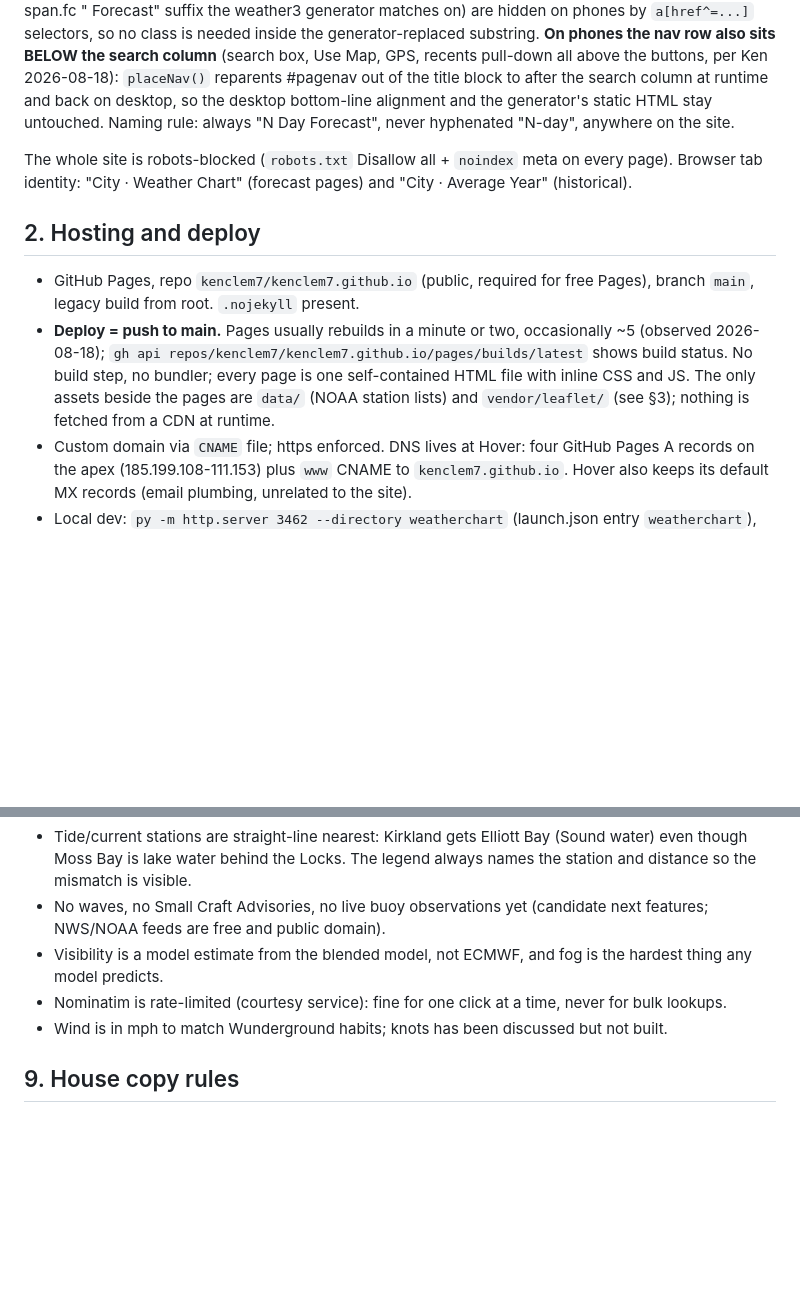
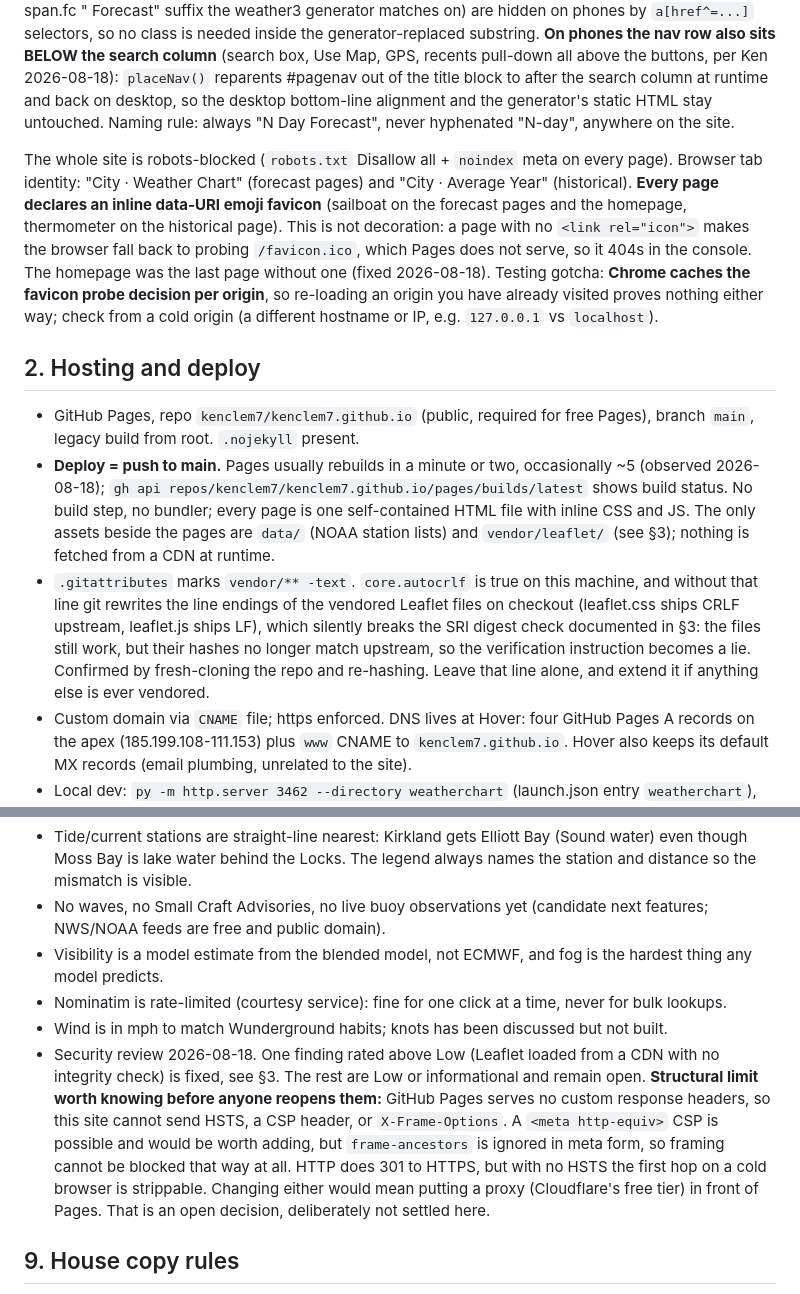
Before and after one commit to kenclem7/kenclem7.github.io, a Markdown page: DESIGN.md, 2 parts joined by grey strips. Drawn GitHub-style; blank space fills up the shorter version.

Commit message:
DESIGN.md records the favicon rule, the vendor line-ending trap, and what the security review left open
Three gaps from this week's changes:

§1 now states that every page declares a data-URI emoji favicon and why (a page without
one makes the browser probe /favicon.ico, which Pages does not serve), plus the testing
gotcha that Chrome caches that probe decision per origin, so a warm origin proves nothing.

§2 documents .gitattributes vendor/** -text. Without it core.autocrlf rewrites the
vendored Leaflet line endings on checkout and the §3 digest check silently stops matching
upstream: files still work, verification instruction becomes a lie.

§8 records the review itself: the one above-Low finding is fixed, the rest stay open, and
Pages serves no custom headers so HSTS, a CSP header and X-Frame-Options are off the table
without a proxy. Left explicitly as an open decision rather than a settled one.

Co-Authored-By: Claude Opus 5 <noreply@anthropic.com>

```diff
--- a/DESIGN.md
+++ b/DESIGN.md
@@ -18,12 +18,13 @@ Personal weather site for Ken Clements. Built August 2026. This document is the
 
 Page navigation (#pagenav) sits under the GPS-coordinates line on every page. On desktop all three options show as 34px buttons, in order "3 Day Forecast · 10 Day Forecast · Historical". The current page (span.here) is the inverse of the others: blue fill with white text, inert; the links are white with blue text. **On phones (under 600px) the two forecast buttons are replaced by a single "Daily" button** (redesign 2026-08-17): forecast pages show "Daily (inert) · Historical", the historical page shows "Daily (links to /weather10/) · Historical (inert)", equal width (`flex: 1 1 0`, centered text), spanning the full content width. The Daily chip is an extra `.daily` element hidden on desktop; the 3/10 buttons (still carrying the span.fc " Forecast" suffix the weather3 generator matches on) are hidden on phones by `a[href^=...]` selectors, so no class is needed inside the generator-replaced substring. **On phones the nav row also sits BELOW the search column** (search box, Use Map, GPS, recents pull-down all above the buttons, per Ken 2026-08-18): `placeNav()` reparents #pagenav out of the title block to after the search column at runtime and back on desktop, so the desktop bottom-line alignment and the generator's static HTML stay untouched. Naming rule: always "N Day Forecast", never hyphenated "N-day", anywhere on the site.
 
-The whole site is robots-blocked (`robots.txt` Disallow all + `noindex` meta on every page). Browser tab identity: "City · Weather Chart" (forecast pages) and "City · Average Year" (historical).
+The whole site is robots-blocked (`robots.txt` Disallow all + `noindex` meta on every page). Browser tab identity: "City · Weather Chart" (forecast pages) and "City · Average Year" (historical). **Every page declares an inline data-URI emoji favicon** (sailboat on the forecast pages and the homepage, thermometer on the historical page). This is not decoration: a page with no `<link rel="icon">` makes the browser fall back to probing `/favicon.ico`, which Pages does not serve, so it 404s in the console. The homepage was the last page without one (fixed 2026-08-18). Testing gotcha: **Chrome caches the favicon probe decision per origin**, so re-loading an origin you have already visited proves nothing either way; check from a cold origin (a different hostname or IP, e.g. `127.0.0.1` vs `localhost`).
 
 ## 2. Hosting and deploy
 
 - GitHub Pages, repo `kenclem7/kenclem7.github.io` (public, required for free Pages), branch `main`, legacy build from root. `.nojekyll` present.
 - **Deploy = push to main.** Pages usually rebuilds in a minute or two, occasionally ~5 (observed 2026-08-18); `gh api repos/kenclem7/kenclem7.github.io/pages/builds/latest` shows build status. No build step, no bundler; every page is one self-contained HTML file with inline CSS and JS. The only assets beside the pages are `data/` (NOAA station lists) and `vendor/leaflet/` (see §3); nothing is fetched from a CDN at runtime.
+- `.gitattributes` marks `vendor/** -text`. `core.autocrlf` is true on this machine, and without that line git rewrites the line endings of the vendored Leaflet files on checkout (leaflet.css ships CRLF upstream, leaflet.js ships LF), which silently breaks the SRI digest check documented in §3: the files still work, but their hashes no longer match upstream, so the verification instruction becomes a lie. Confirmed by fresh-cloning the repo and re-hashing. Leave that line alone, and extend it if anything else is ever vendored.
 - Custom domain via `CNAME` file; https enforced. DNS lives at Hover: four GitHub Pages A records on the apex (185.199.108-111.153) plus `www` CNAME to `kenclem7.github.io`. Hover also keeps its default MX records (email plumbing, unrelated to the site).
 - Local dev: `py -m http.server 3462 --directory weatherchart` (launch.json entry `weatherchart`), pages at `localhost:3462/weather10/` etc. (Local folder renamed from `kenclements-site` to `weatherchart` 2026-08-17; repo name unchanged.)
 - Layout note learned the hard way: chart width leaves 2px slack under the container, otherwise Windows fractional display scaling (125%) creates a sub-pixel overflow and a useless scrollbar.
@@ -132,6 +133,7 @@ Share-link visits never write `bw_current`, so opening someone's link does not c
 - Visibility is a model estimate from the blended model, not ECMWF, and fog is the hardest thing any model predicts.
 - Nominatim is rate-limited (courtesy service): fine for one click at a time, never for bulk lookups.
 - Wind is in mph to match Wunderground habits; knots has been discussed but not built.
+- Security review 2026-08-18. One finding rated above Low (Leaflet loaded from a CDN with no integrity check) is fixed, see §3. The rest are Low or informational and remain open. **Structural limit worth knowing before anyone reopens them:** GitHub Pages serves no custom response headers, so this site cannot send HSTS, a CSP header, or `X-Frame-Options`. A `<meta http-equiv>` CSP is possible and would be worth adding, but `frame-ancestors` is ignored in meta form, so framing cannot be blocked that way at all. HTTP does 301 to HTTPS, but with no HSTS the first hop on a cold browser is strippable. Changing either would mean putting a proxy (Cloudflare's free tier) in front of Pages. That is an open decision, deliberately not settled here.
 
 ## 9. House copy rules
 
```
